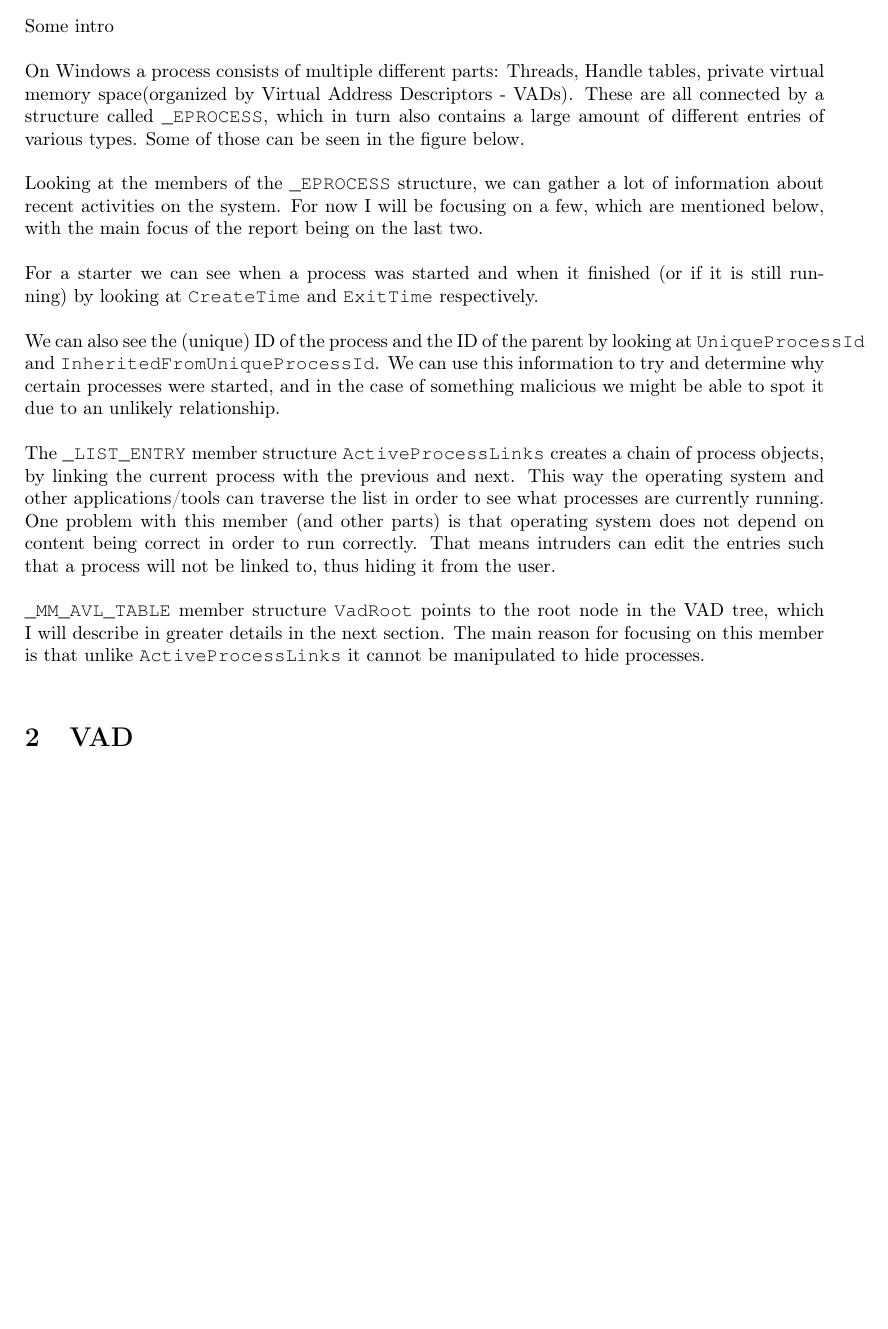
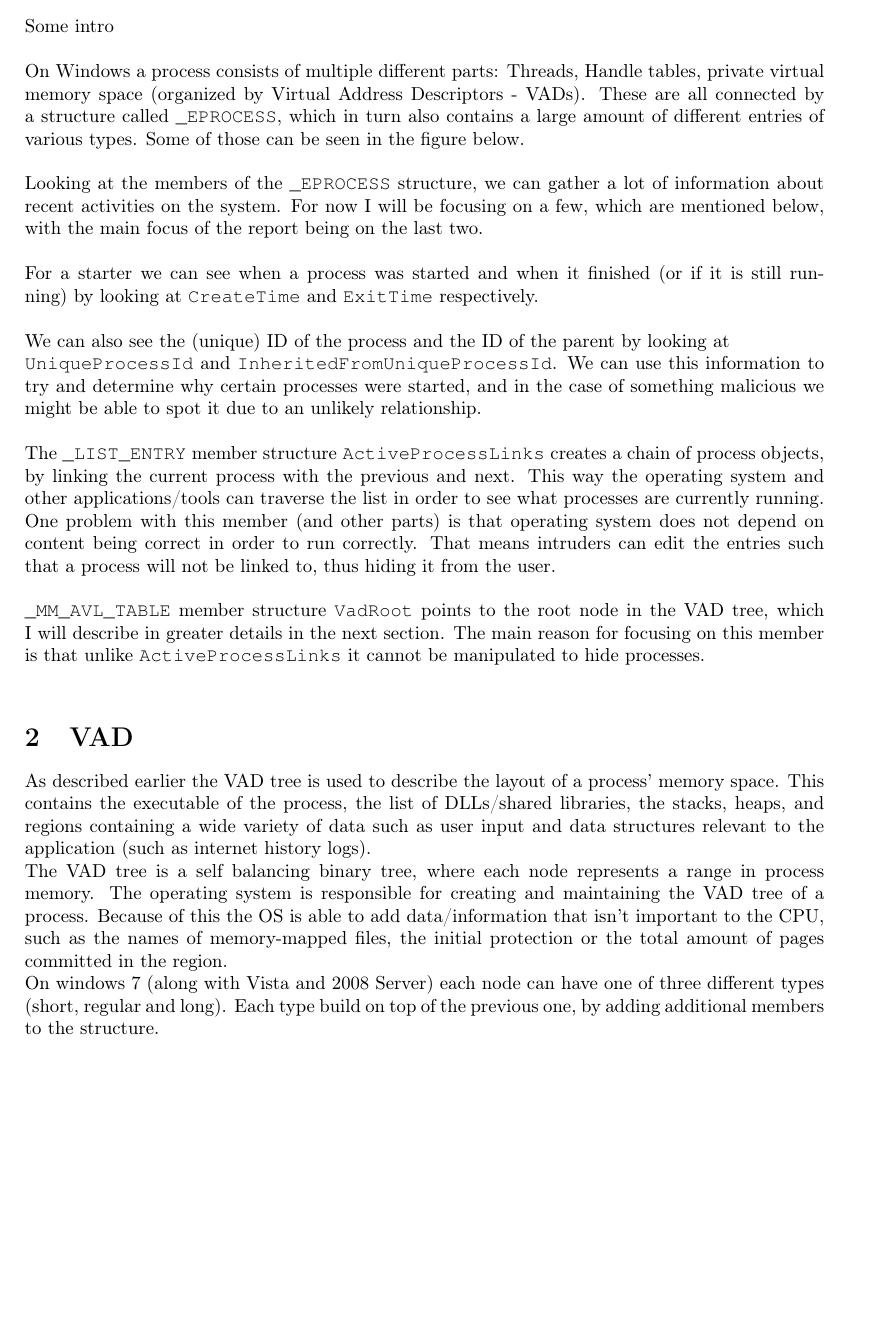
Before and after one commit to fzk830/Bachelor-projekt, a LaTeX document (LateX/main.tex): part of page 2 of 2, cut so that both start at the same text, the shorter picture padded with empty space. Compiled offline with pdfLaTeX.

Commit message:
VAD section added

```diff
--- a/LateX/main.tex
+++ b/LateX/main.tex
@@ -38,13 +39,13 @@ Describe results \\
 %
 Some intro \\ \\
 %
-On Windows a process consists of multiple different parts: Threads, Handle tables, private virtual memory space(organized by Virtual Address Descriptors - VADs). These are all connected by a structure called \texttt{\_EPROCESS}, which in turn also contains a large amount of different entries of various types. Some of those can be seen in the figure below. \\ \\
+On Windows a process consists of multiple different parts: Threads, Handle tables, private virtual memory space (organized by Virtual Address Descriptors - VADs). These are all connected by a structure called \texttt{\_EPROCESS}, which in turn also contains a large amount of different entries of various types. Some of those can be seen in the figure below. \\ \\
 % *Picture of datastructure, containing some of the important members(?).
 Looking at the members of the \texttt{\_EPROCESS} structure, we can gather a lot of information about recent activities on the system. For now I will be focusing on a few, which are mentioned below, with the main focus of the report being on the last two. \\ \\
 %
 For a starter we can see when a process was started and when it finished (or if it is still running) by looking at \texttt{CreateTime} and \texttt{ExitTime} respectively. \\ \\
 %
-We can also see the (unique) ID of the process and the ID of the parent by looking at \texttt{UniqueProcessId} and \texttt{InheritedFromUniqueProcessId}. We can use this information to try and determine why certain processes were started, and in the case of something malicious we might be able to spot it due to an unlikely relationship. \\\\
+We can also see the (unique) ID of the process and the ID of the parent by looking at \\ \texttt{UniqueProcessId} and \texttt{InheritedFromUniqueProcessId}. We can use this information to try and determine why certain processes were started, and in the case of something malicious we might be able to spot it due to an unlikely relationship. \\\\
 %
 The \texttt{\_LIST\_ENTRY} member structure \texttt{ActiveProcessLinks} creates a chain of process objects, by linking the current process with the previous and next. This way the operating system and other applications/tools can traverse the list in order to see what processes are currently running.
 One problem with this member (and other parts) is that operating system does not depend on content being correct in order to run correctly. That means intruders can edit the entries such that a process will not be linked to, thus hiding it from the user. \\\\
@@ -54,6 +55,31 @@ One problem with this member (and other parts) is that operating system does not
 
 \section{VAD}
 
+% Looking at the structure type of the VAD tree, you can derive the purpose of the memory range.
+% win 7 64 bit. short, regular and long. 199-201. short doesn't have a subsection so can't contain file. Likely that injected code will use a short nodes since it doesn't need a file on the disk.
+
+% The "Tag" member can be used for this. It has a negative offset, which points to the "PoolTag" member of the "_POOL_HEADER". This exists in memory directly before the node. More in chapter 5.
+
+% the u_ members of the 3 different NODE structures are flags that contains characteristics about the memory range.
+% CommitCharge - how many pages are commited in the region of the VAD note.
+% MemCommit - Was memory commited right away or reserved? Historically malware commits all pages up front.
+% Protection - what acces is allowed for the memory region. Execute, read, write, no access, copy (?). ONLY INITIAL PROTECTION, so can be changed later
+% PrivateMemory - control bit that tells whether data in the region can be shared or inherited. If this is set the region cannot contain the following: Mapped files, named shared memory or copy-on-write DLLs (?).
+
+% VAD intro
+% VAD tags
+% VAD flags
+
+As described earlier the VAD tree is used to describe the layout of a process' memory space. This contains the executable of the process, the list of DLLs/shared libraries, the stacks, heaps, and regions containing a wide variety of data such as user input and data structures relevant to the application (such as internet history logs). \\
+The VAD tree is a self balancing binary tree, where each node represents a range in process memory. The operating system is responsible for creating and maintaining the VAD tree of a process. Because of this the OS is able to add data/information that isn't important to the CPU, such as the names of memory-mapped files, the initial protection or the total amount of pages committed in the region. \\
+% CPU doesn't NECESSARILY care about the information
+On windows 7 (along with Vista and 2008 Server) each node can have one of three different types (short, regular and long). Each type build on top of the previous one, by adding additional members to the structure.
+
+
+
+
+
+
 
 
 \end{document}
```
Also changed, not shown: LateX/main.tex (5 more changed lines).
